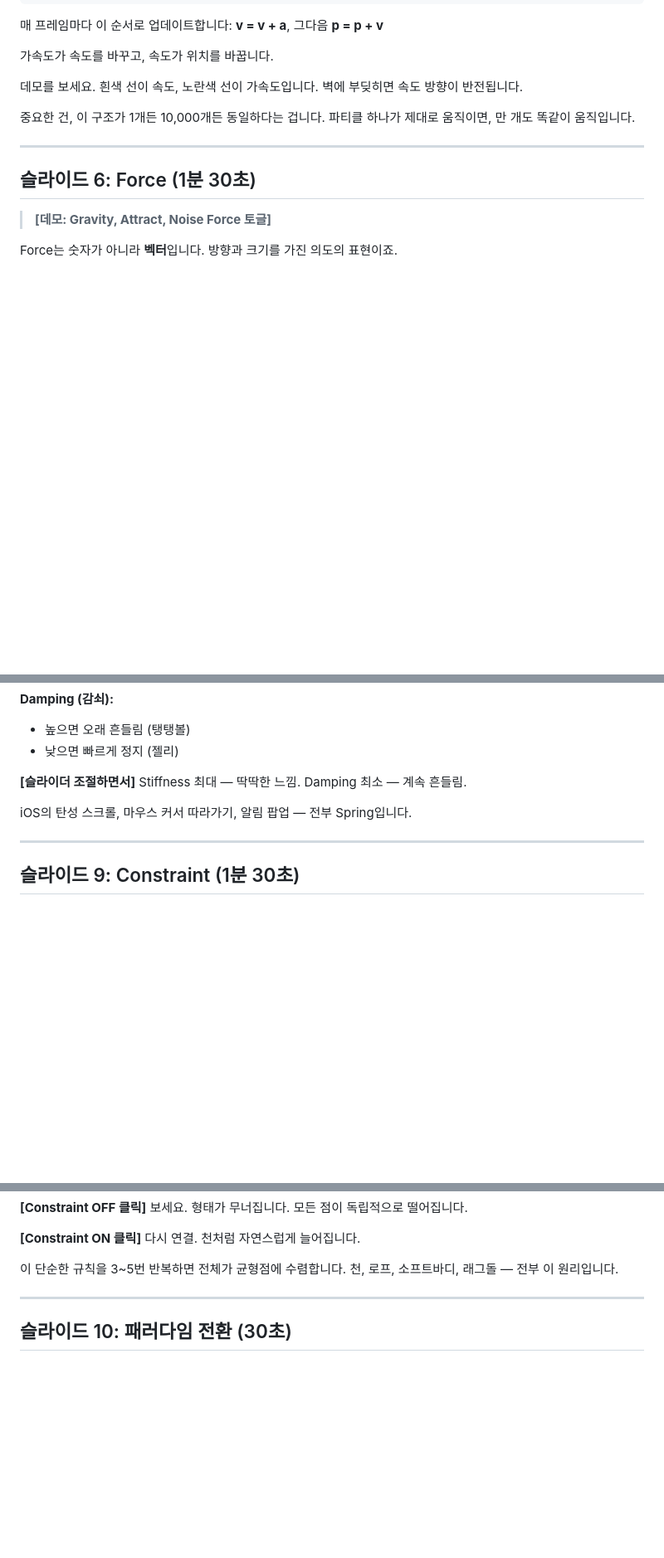
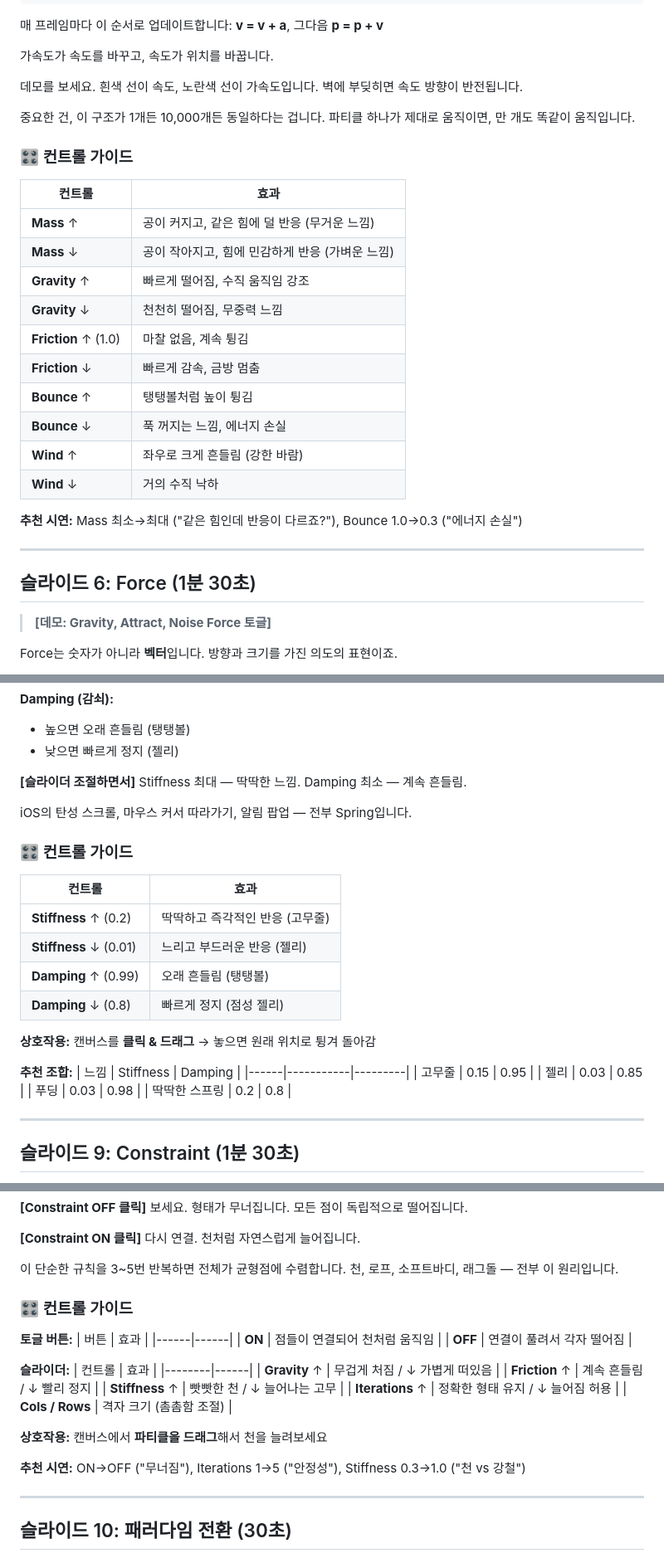
Before and after one commit to howyoujini/creative-coding, a Markdown page: physics/PRESENTATION_SCRIPT.md, 3 parts joined by grey strips. Shown at 83% size. Rendered like a GitHub page; blank space fills up the shorter version.

```diff
--- a/physics/PRESENTATION_SCRIPT.md
+++ b/physics/PRESENTATION_SCRIPT.md
@@ -111,6 +111,23 @@ class Particle {
 중요한 건, 이 구조가 1개든 10,000개든 동일하다는 겁니다.
 파티클 하나가 제대로 움직이면, 만 개도 똑같이 움직입니다.
 
+### 🎛️ 컨트롤 가이드
+
+| 컨트롤 | 효과 |
+|--------|------|
+| **Mass** ↑ | 공이 커지고, 같은 힘에 덜 반응 (무거운 느낌) |
+| **Mass** ↓ | 공이 작아지고, 힘에 민감하게 반응 (가벼운 느낌) |
+| **Gravity** ↑ | 빠르게 떨어짐, 수직 움직임 강조 |
+| **Gravity** ↓ | 천천히 떨어짐, 무중력 느낌 |
+| **Friction** ↑ (1.0) | 마찰 없음, 계속 튕김 |
+| **Friction** ↓ | 빠르게 감속, 금방 멈춤 |
+| **Bounce** ↑ | 탱탱볼처럼 높이 튕김 |
+| **Bounce** ↓ | 푹 꺼지는 느낌, 에너지 손실 |
+| **Wind** ↑ | 좌우로 크게 흔들림 (강한 바람) |
+| **Wind** ↓ | 거의 수직 낙하 |
+
+**추천 시연:** Mass 최소→최대 ("같은 힘인데 반응이 다르죠?"), Bounce 1.0→0.3 ("에너지 손실")
+
 ---
 
 ## 슬라이드 6: Force (1분 30초)
@@ -194,6 +245,25 @@ Damping 최소 — 계속 흔들림.
 
 iOS의 탄성 스크롤, 마우스 커서 따라가기, 알림 팝업 — 전부 Spring입니다.
 
+### 🎛️ 컨트롤 가이드
+
+| 컨트롤 | 효과 |
+|--------|------|
+| **Stiffness** ↑ (0.2) | 딱딱하고 즉각적인 반응 (고무줄) |
+| **Stiffness** ↓ (0.01) | 느리고 부드러운 반응 (젤리) |
+| **Damping** ↑ (0.99) | 오래 흔들림 (탱탱볼) |
+| **Damping** ↓ (0.8) | 빠르게 정지 (점성 젤리) |
+
+**상호작용:** 캔버스를 **클릭 & 드래그** → 놓으면 원래 위치로 튕겨 돌아감
+
+**추천 조합:**
+| 느낌 | Stiffness | Damping |
+|------|-----------|---------|
+| 고무줄 | 0.15 | 0.95 |
+| 젤리 | 0.03 | 0.85 |
+| 푸딩 | 0.03 | 0.98 |
+| 딱딱한 스프링 | 0.2 | 0.8 |
+
 ---
 
 ## 슬라이드 9: Constraint (1분 30초)
@@ -221,6 +291,27 @@ p2.pos += diff × correction
 
 이 단순한 규칙을 3~5번 반복하면 전체가 균형점에 수렴합니다.
 천, 로프, 소프트바디, 래그돌 — 전부 이 원리입니다.
+
+### 🎛️ 컨트롤 가이드
+
+**토글 버튼:**
+| 버튼 | 효과 |
+|------|------|
+| **ON** | 점들이 연결되어 천처럼 움직임 |
+| **OFF** | 연결이 풀려서 각자 떨어짐 |
+
+**슬라이더:**
+| 컨트롤 | 효과 |
+|--------|------|
+| **Gravity** ↑ | 무겁게 처짐 / ↓ 가볍게 떠있음 |
+| **Friction** ↑ | 계속 흔들림 / ↓ 빨리 정지 |
+| **Stiffness** ↑ | 빳빳한 천 / ↓ 늘어나는 고무 |
+| **Iterations** ↑ | 정확한 형태 유지 / ↓ 늘어짐 허용 |
+| **Cols / Rows** | 격자 크기 (촘촘함 조절) |
+
+**상호작용:** 캔버스에서 **파티클을 드래그**해서 천을 늘려보세요
+
+**추천 시연:** ON→OFF ("무너짐"), Iterations 1→5 ("안정성"), Stiffness 0.3→1.0 ("천 vs 강철")
 
 ---
 
```
Also changed, not shown: other parts of physics/PRESENTATION_SCRIPT.md (+91 -0 lines).
